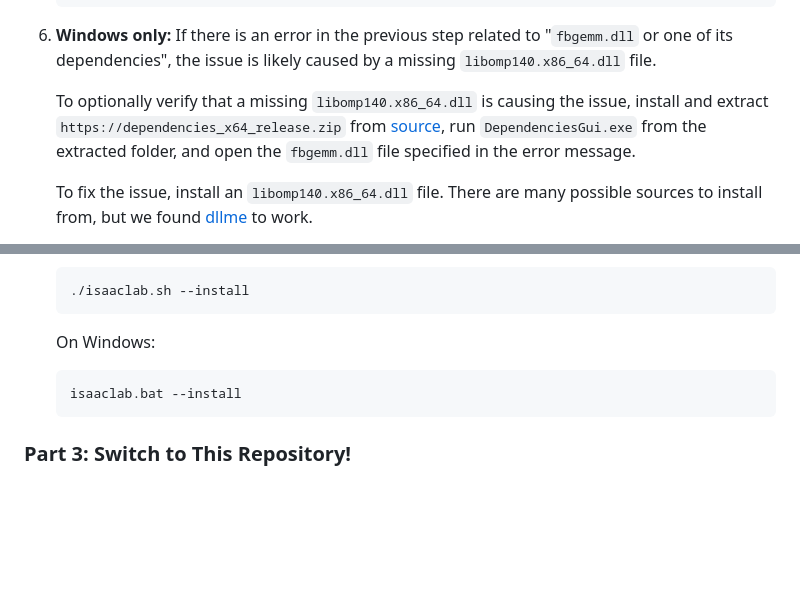
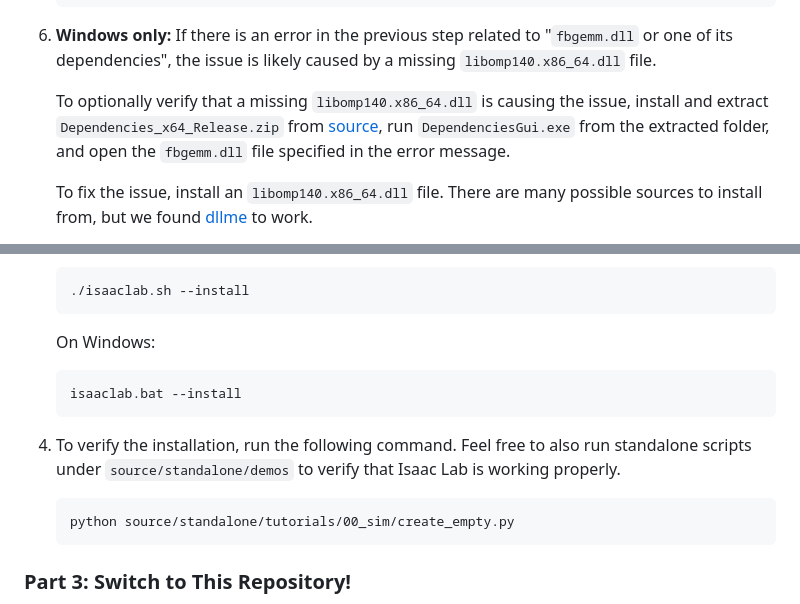
Before and after one commit to ML72/Adversarial-Clutter-Manipulation, a Markdown page: README.md, 2 parts joined by grey strips. Drawn GitHub-style; blank space fills up the shorter version.

Commit message:
Hotfix: Patch wording in docs

````diff
--- a/README.md
+++ b/README.md
@@ -45,7 +45,7 @@ This procedure works for both Linux Ubuntu and Windows. This documentation is mo
 
 6. **Windows only:** If there is an error in the previous step related to "`fbgemm.dll` or one of its dependencies", the issue is likely caused by a missing `libomp140.x86_64.dll` file.
 
-    To optionally verify that a missing `libomp140.x86_64.dll` is causing the issue, install and extract `https://dependencies_x64_release.zip` from [source](https://github.com/lucasg/Dependencies/releases), run `DependenciesGui.exe` from the extracted folder, and open the `fbgemm.dll` file specified in the error message.
+    To optionally verify that a missing `libomp140.x86_64.dll` is causing the issue, install and extract `Dependencies_x64_Release.zip` from [source](https://github.com/lucasg/Dependencies/releases), run `DependenciesGui.exe` from the extracted folder, and open the `fbgemm.dll` file specified in the error message.
 
     To fix the issue, install an `libomp140.x86_64.dll` file. There are many possible sources to install from, but we found [dllme](https://www.dllme.com/dll/files/libomp140_x86_64/versions) to work.
 
@@ -77,6 +77,12 @@ This procedure works for both Linux Ubuntu and Windows. This documentation is mo
     isaaclab.bat --install
     ```
 
+4. To verify the installation, run the following command. Feel free to also run standalone scripts under `source/standalone/demos` to verify that Isaac Lab is working properly.
+
+    ```
+    python source/standalone/tutorials/00_sim/create_empty.py
+    ```
+
 ### Part 3: Switch to This Repository!
 
 The environment should be set up and ready to use. When working on this repository, remember to activate the previously created environment!
````
